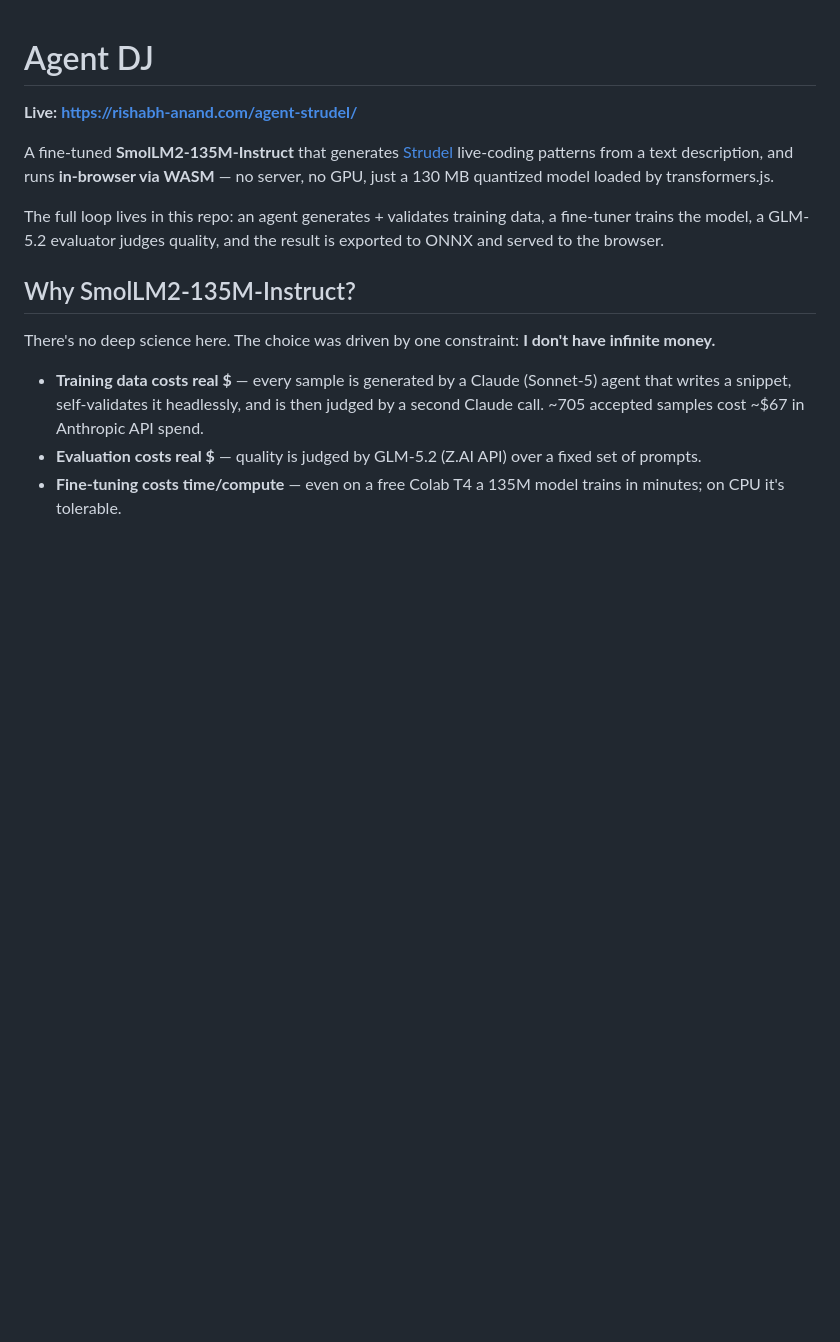
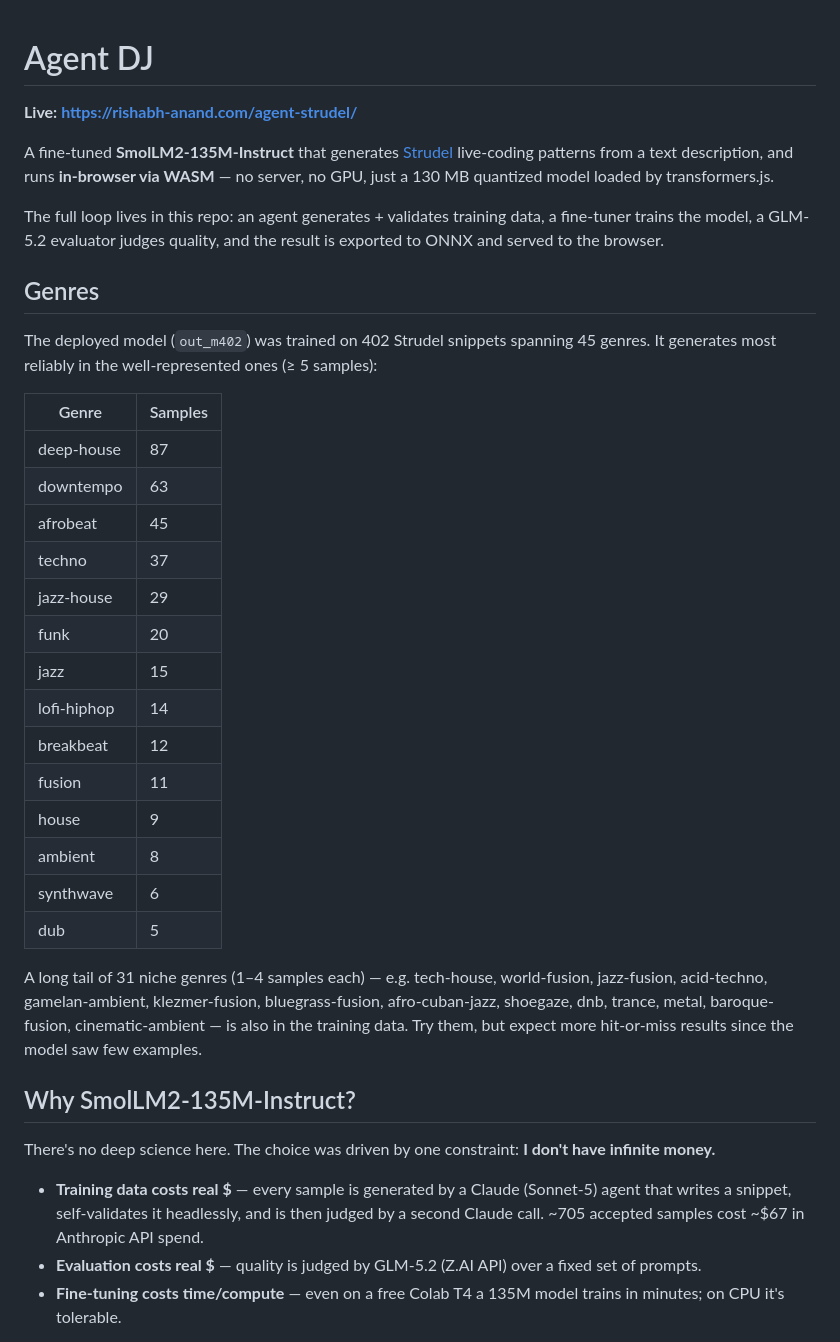
Before and after one commit to rish-0-0/agent-strudel, a Markdown page: README.md, the part around the change. GitHub-like rendering; blank space fills up the shorter version.

Commit message:
docs: add Genres section (out_m402 training distribution)

```diff
--- a/README.md
+++ b/README.md
@@ -5,6 +5,29 @@
 A fine-tuned **SmolLM2-135M-Instruct** that generates [Strudel](https://strudel.cc) live-coding patterns from a text description, and runs **in-browser via WASM** — no server, no GPU, just a 130 MB quantized model loaded by transformers.js.
 
 The full loop lives in this repo: an agent generates + validates training data, a fine-tuner trains the model, a GLM-5.2 evaluator judges quality, and the result is exported to ONNX and served to the browser.
+
+## Genres
+
+The deployed model (`out_m402`) was trained on 402 Strudel snippets spanning 45 genres. It generates most reliably in the well-represented ones (≥ 5 samples):
+
+| Genre | Samples |
+|---|---|
+| deep-house | 87 |
+| downtempo | 63 |
+| afrobeat | 45 |
+| techno | 37 |
+| jazz-house | 29 |
+| funk | 20 |
+| jazz | 15 |
+| lofi-hiphop | 14 |
+| breakbeat | 12 |
+| fusion | 11 |
+| house | 9 |
+| ambient | 8 |
+| synthwave | 6 |
+| dub | 5 |
+
+A long tail of 31 niche genres (1–4 samples each) — e.g. tech-house, world-fusion, jazz-fusion, acid-techno, gamelan-ambient, klezmer-fusion, bluegrass-fusion, afro-cuban-jazz, shoegaze, dnb, trance, metal, baroque-fusion, cinematic-ambient — is also in the training data. Try them, but expect more hit-or-miss results since the model saw few examples.
 
 ## Why SmolLM2-135M-Instruct?
 
```
